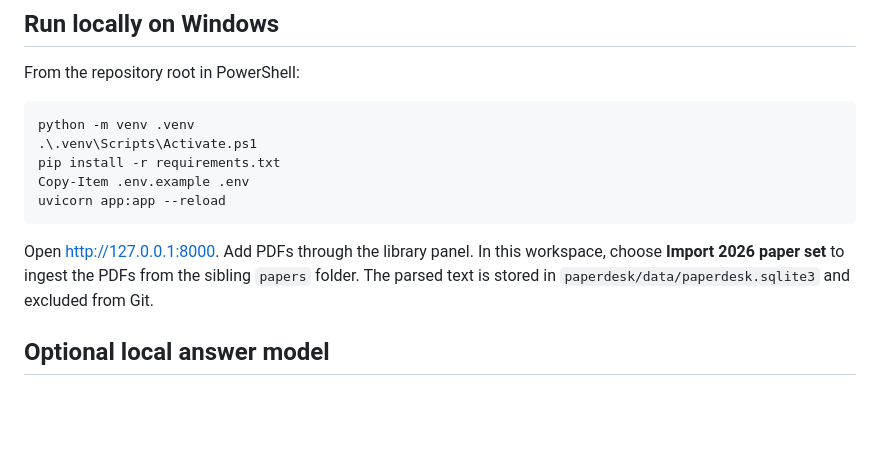
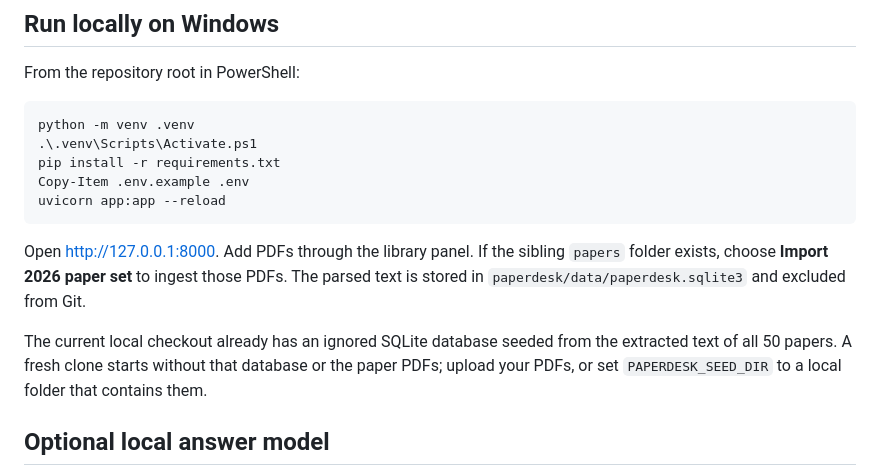
Before and after one commit to Hussnainoffical/PaperDesk, a Markdown page: README.md, the part around the change. Rendered like a GitHub page; blank space fills up the shorter version.

Commit message:
Document preloaded local paper library

````diff
--- a/README.md
+++ b/README.md
@@ -23,7 +23,9 @@ Copy-Item .env.example .env
 uvicorn app:app --reload
 ```
 
-Open http://127.0.0.1:8000. Add PDFs through the library panel. In this workspace, choose **Import 2026 paper set** to ingest the PDFs from the sibling `papers` folder. The parsed text is stored in `paperdesk/data/paperdesk.sqlite3` and excluded from Git.
+Open http://127.0.0.1:8000. Add PDFs through the library panel. If the sibling `papers` folder exists, choose **Import 2026 paper set** to ingest those PDFs. The parsed text is stored in `paperdesk/data/paperdesk.sqlite3` and excluded from Git.
+
+The current local checkout already has an ignored SQLite database seeded from the extracted text of all 50 papers. A fresh clone starts without that database or the paper PDFs; upload your PDFs, or set `PAPERDESK_SEED_DIR` to a local folder that contains them.
 
 ## Optional local answer model
 
````
